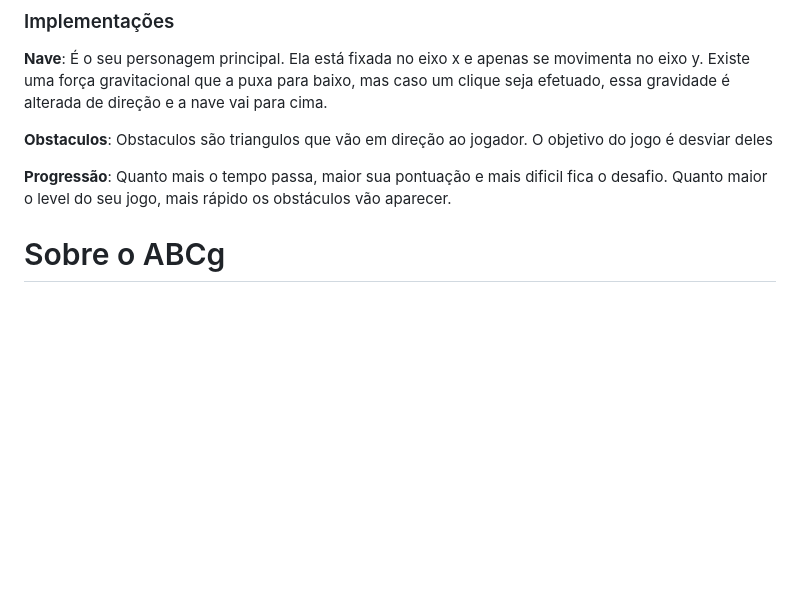
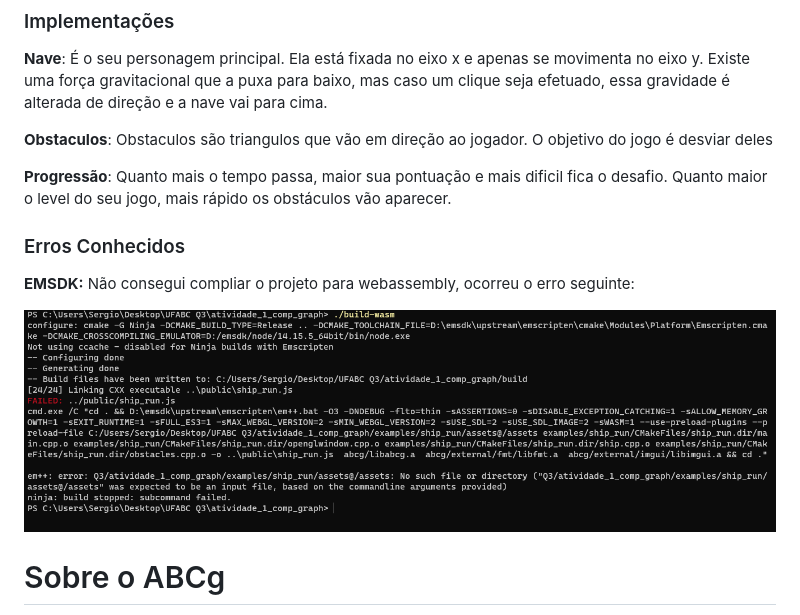
Before and after one commit to sergioppires/comp-graph-ufabc, a Markdown page: README.md, the part around the change. GitHub-like rendering; pictures changed too: assets/error.PNG (added); blank space fills up the shorter version.

Commit message:
finalizando o pré envio

```diff
--- a/README.md
+++ b/README.md
@@ -16,6 +16,12 @@ Pressione o botão esquerdo do seu mouse ou a barra de espaço para subir. Desvi
 
 <b>Progressão</b>: Quanto mais o tempo passa, maior sua pontuação e mais dificil fica o desafio. Quanto maior o level do seu jogo, mais rápido os obstáculos vão aparecer.
 
+
+### Erros Conhecidos
+
+<b>EMSDK:</b> Não consegui compliar o projeto para webassembly, ocorreu o erro seguinte:
+
+![error.png](./assets/error.PNG)
 
 
 
```
